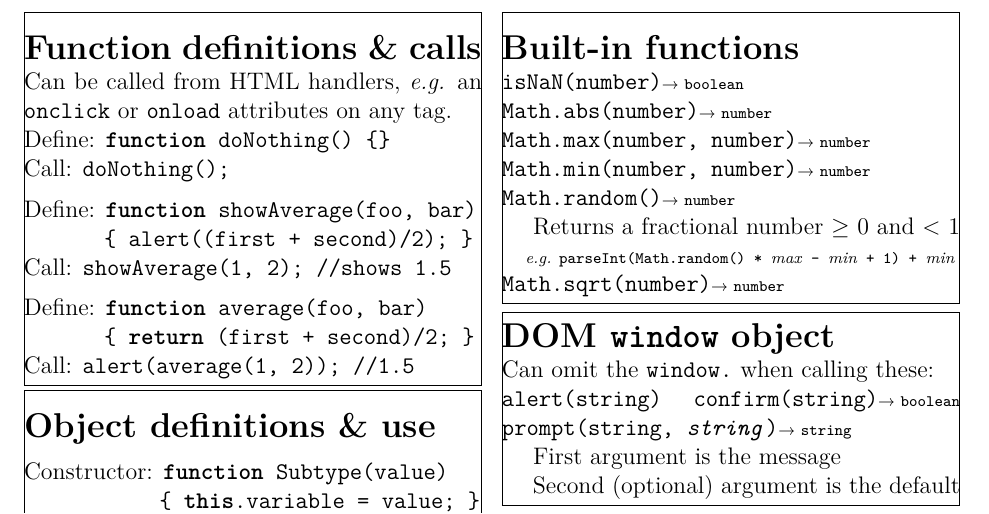
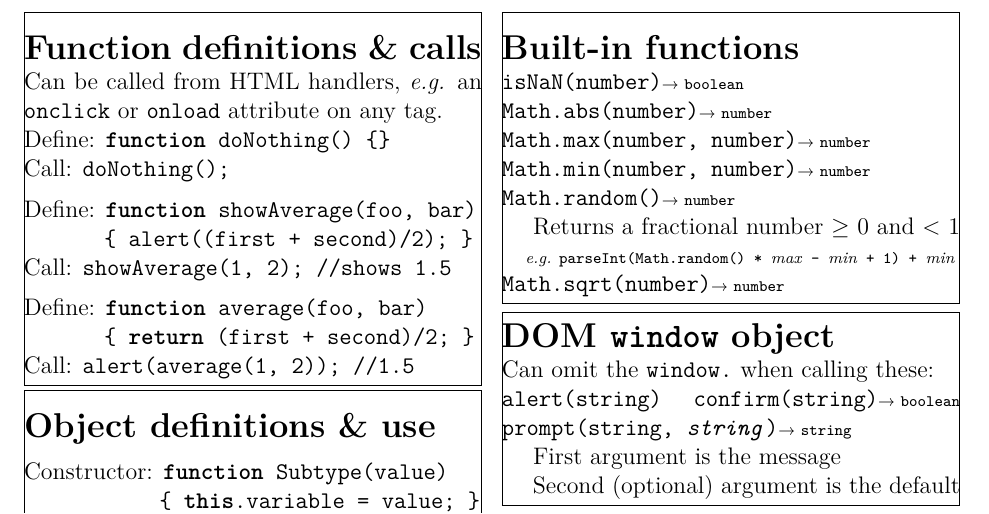
Before and after one commit to solb/jsrefsheet, a LaTeX document (reference.tex): part of page 2 of 2, cut so that both start at the same text. Compiled offline with pdfLaTeX.

Commit message:
reference.tex: Fix improper pluralization

```diff
--- a/reference.tex
+++ b/reference.tex
@@ -190,7 +190,7 @@
 	\parbox{\linewidth}{
 		\section*{Function definitions \& calls}
 		\vspace{-6pt}
-		Can be called from HTML handlers, \textit{e.g.} an \texttt{onclick} or \texttt{onload} attributes on any tag.
+		Can be called from HTML handlers, \textit{e.g.} an \texttt{onclick} or \texttt{onload} attribute on any tag.
 
 		Define: \texttt{\textbf{function} doNothing() \{\}}
 		\\
```
